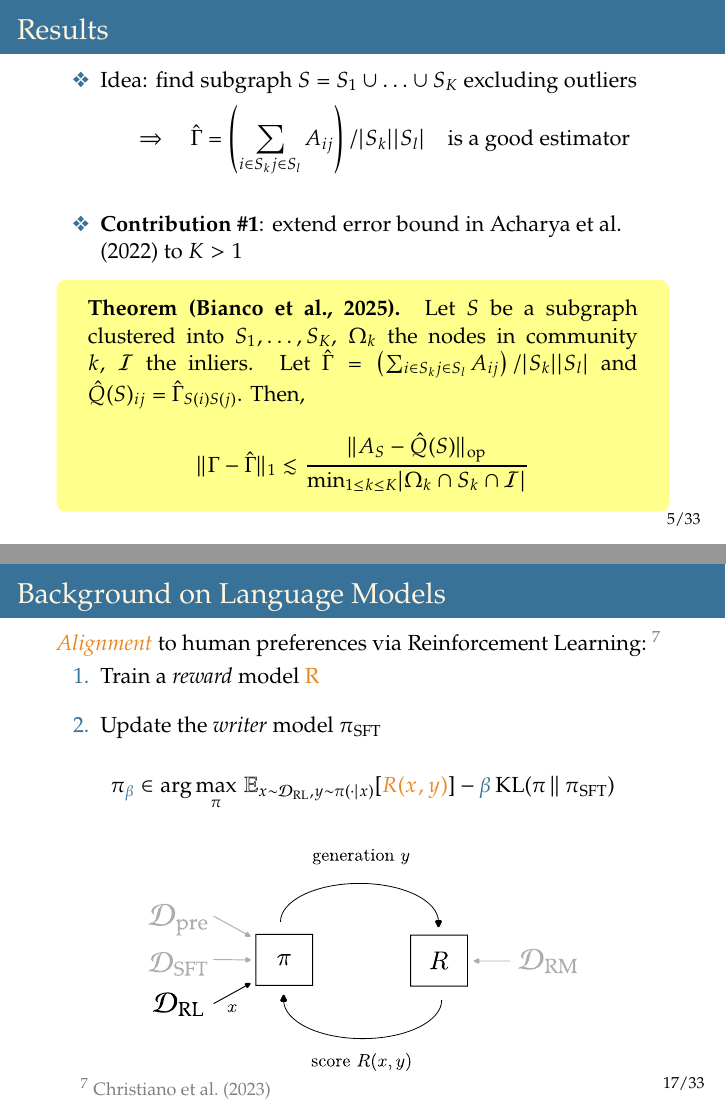
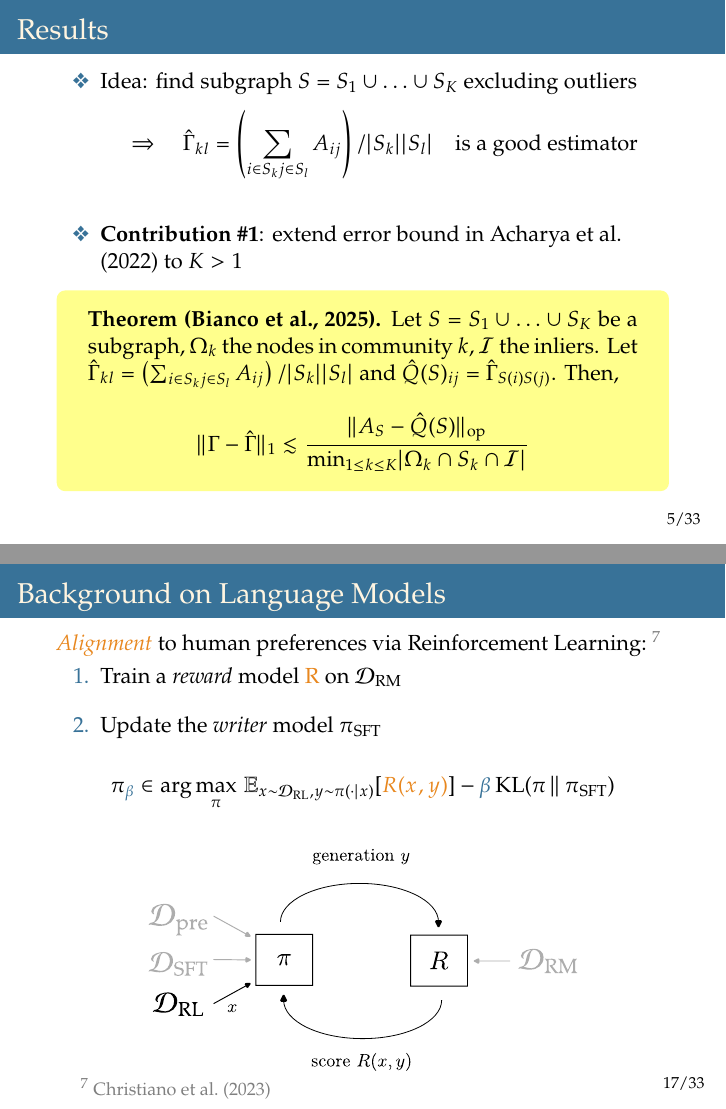
Before and after one commit to leobianco/soutenance, LaTeX slides (main.tex, which reads sections/part1.tex, sections/part2.tex): pages 15 and 39 of 74, joined at a grey line. Compiled offline with pdfLaTeX.

Commit message:
FINAL VERSION

```diff
--- a/sections/part1.tex
+++ b/sections/part1.tex
@@ -225,16 +225,16 @@
     \begin{itemize}
         \item Idea: find subgraph \(S=S_1 \cup \dots \cup S_K\) excluding outliers
         \begin{equation*}
-            \Rightarrow \quad \hat{\Gamma} = \left(\sum_{i \in S_k j \in S_l} A_{i j}\right) / \vert S_k \vert \vert S_l \vert \quad \textup{is a good estimator}
+            \Rightarrow \quad \hat{\Gamma}_{k l} = \left(\sum_{i \in S_k j \in S_l} A_{i j}\right) / \vert S_k \vert \vert S_l \vert \quad \textup{is a good estimator}
         \end{equation*}
         \pause
         \item \textbf{Contribution \#1}: extend error bound in~\citet{pmlr-v178-acharya22a} to \(K > 1\)
     \end{itemize}
     \begin{tcolorbox}[colback=yellow!45!white,
                     colframe=yellow!45!white]
-        \textbf{Theorem~\citep{bianco2025subsearchrobustestimationoutlier}.} Let \(S\) be a subgraph clustered into \(S_1, \dotsc, S_K\), \(\Omega_k\) the nodes in community \(k\), \(\mathcal{I}\) the inliers.
+        \textbf{Theorem~\citep{bianco2025subsearchrobustestimationoutlier}.} Let \(S = S_1 \cup \dots \cup S_K\) be a subgraph, \(\Omega_k\) the nodes in community \(k\), \(\mathcal{I}\) the inliers.
         Let
-        \(\hat{\Gamma} = \left(\sum_{i \in S_k j \in S_l} A_{i j}\right) / \vert S_k \vert \vert S_l \vert\) and \(\hat{Q}(S)_{i j} = \hat{\Gamma}_{S(i) S(j)}\).
+        \(\hat{\Gamma}_{k l} = \left(\sum_{i \in S_k j \in S_l} A_{i j}\right) / \vert S_k \vert \vert S_l \vert\) and \(\hat{Q}(S)_{i j} = \hat{\Gamma}_{S(i) S(j)}\).
         Then,
         \begin{align*}
             \lVert \Gamma - \hat{\Gamma} \rVert_1 &\lesssim \frac{\lVert A_S - \hat{Q}(S) \rVert_{\textup{op}}}{\min_{1 \leq k \leq K} \lvert \Omega_k \cap S_k \cap \mathcal{I} \rvert}
--- a/sections/part2.tex
+++ b/sections/part2.tex
@@ -369,7 +369,7 @@
 \begin{minipage}[t][9.5em][t]{\textwidth}
     \textcolor{myorange}{\textit{Alignment}} to human preferences via Reinforcement Learning:~\footnotemark[7]
     \begin{enumerate}
-        \item Train a \textit{reward} model {\color{myorange}R}
+        \item Train a \textit{reward} model {\color{myorange}R} on \(\mathcal{D}_{\textup{RM}}\)
         \item Update the \textit{writer} model \(\pi_{\textup{SFT}}\)
     \end{enumerate}
 
```
Also changed, not shown: 3 other files.
